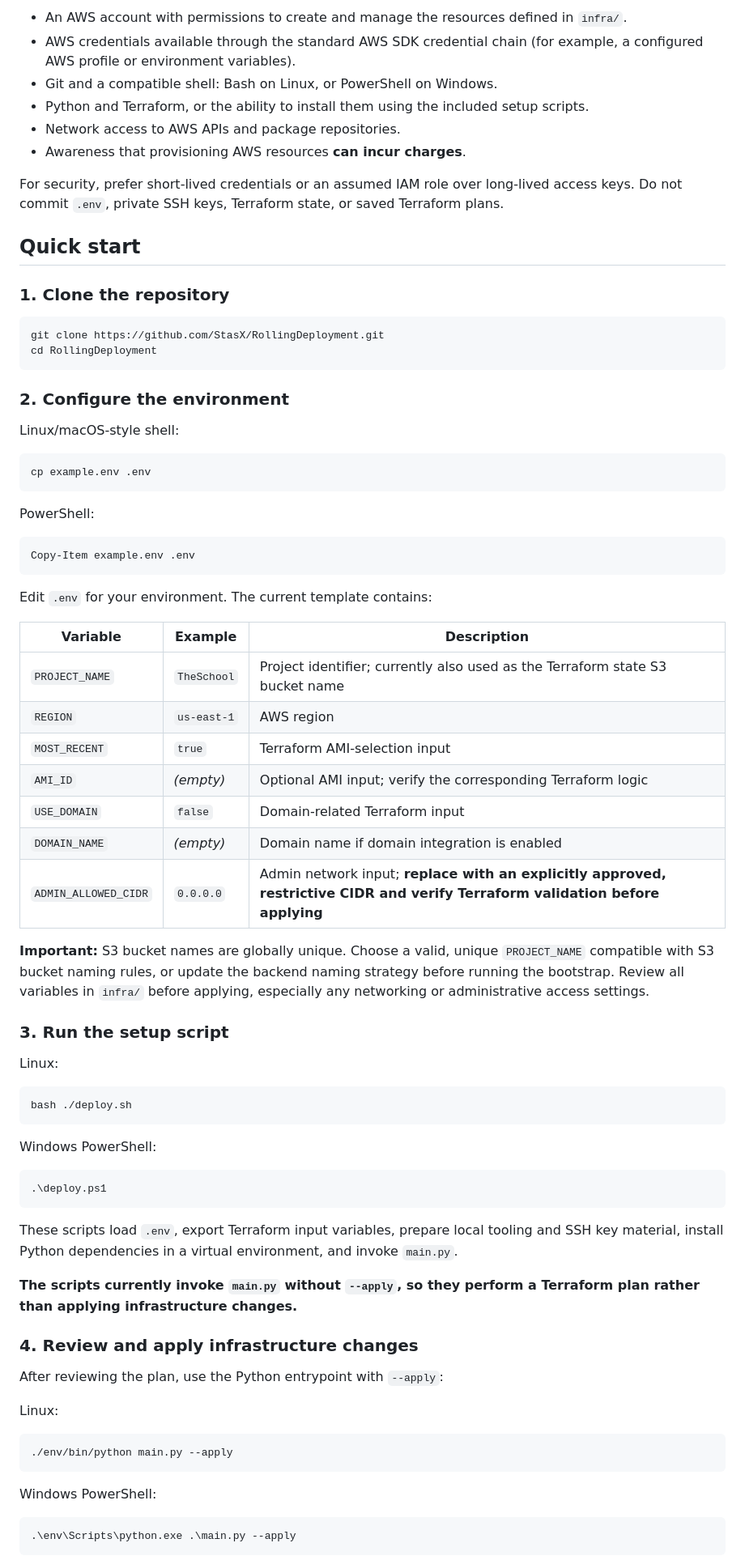
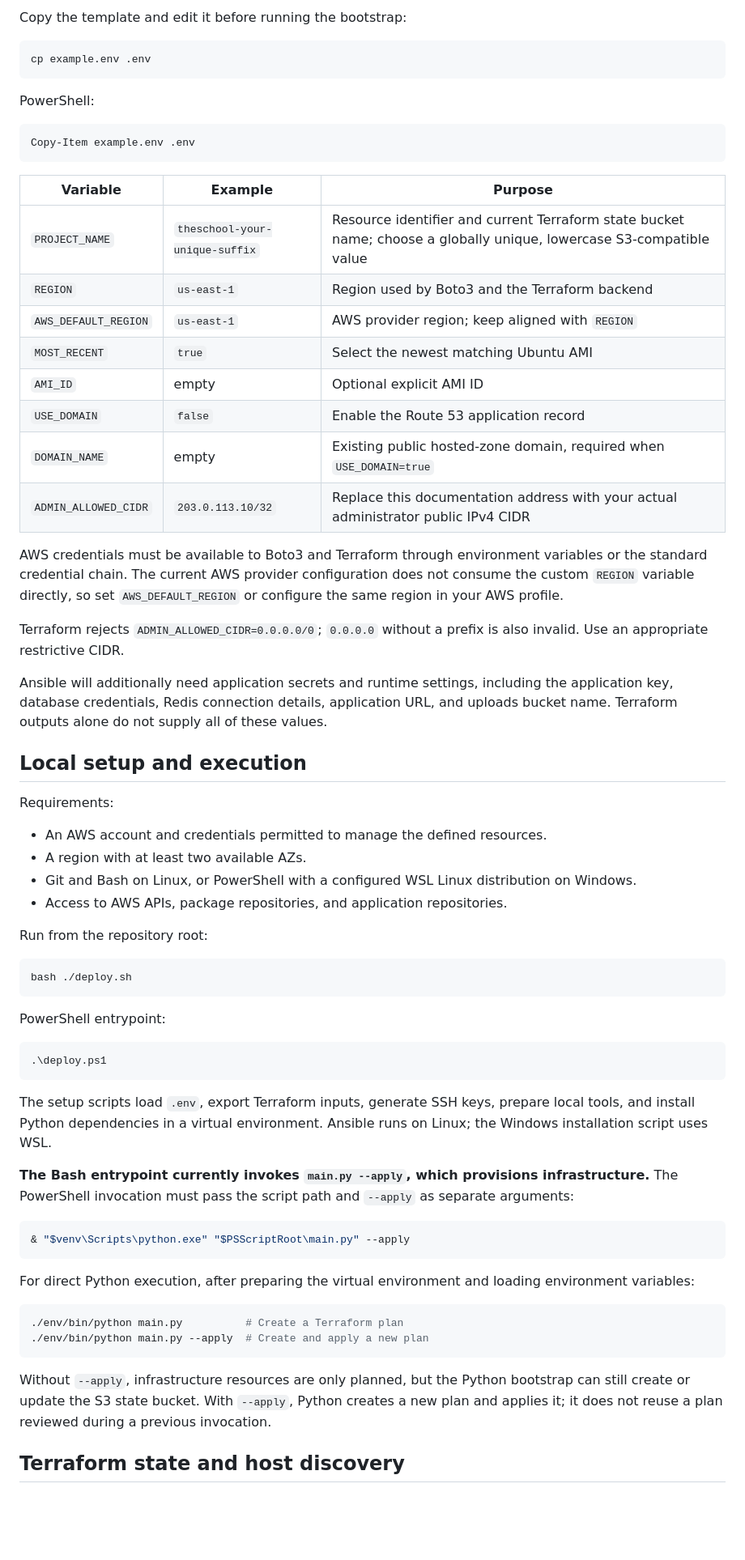
Before and after one commit to StasX/RollingDeployment, a Markdown page: README.md, the part around one of its changes. Shown at 81% size. Drawn GitHub-style; blank space fills up the shorter version.

````diff
--- a/README.md
+++ b/README.md
@@ -69,25 +86,5 @@ RollingDeployment/
 
-- An AWS account with permissions to create and manage the resources defined in `infra/`.
-- AWS credentials available through the standard AWS SDK credential chain (for example, a configured AWS profile or environment variables).
-- Git and a compatible shell: Bash on Linux, or PowerShell on Windows.
-- Python and Terraform, or the ability to install them using the included setup scripts.
-- Network access to AWS APIs and package repositories.
-- Awareness that provisioning AWS resources **can incur charges**.
-
-For security, prefer short-lived credentials or an assumed IAM role over long-lived access keys. Do not commit `.env`, private SSH keys, Terraform state, or saved Terraform plans.
-
-## Quick start
-
-### 1. Clone the repository
-
-```bash
-git clone https://github.com/StasX/RollingDeployment.git
-cd RollingDeployment
-```
-
-### 2. Configure the environment
-
-Linux/macOS-style shell:
+Copy the template and edit it before running the bootstrap:
 
 ```bash
 cp example.env .env
@@ -99,51 +96,60 @@ PowerShell:
 Copy-Item example.env .env
 ```
 
-Edit `.env` for your environment. The current template contains:
+| Variable | Example | Purpose |
+| --- | --- | --- |
+| `PROJECT_NAME` | `theschool-your-unique-suffix` | Resource identifier and current Terraform state bucket name; choose a globally unique, lowercase S3-compatible value |
+| `REGION` | `us-east-1` | Region used by Boto3 and the Terraform backend |
+| `AWS_DEFAULT_REGION` | `us-east-1` | AWS provider region; keep aligned with `REGION` |
+| `MOST_RECENT` | `true` | Select the newest matching Ubuntu AMI |
+| `AMI_ID` | empty | Optional explicit AMI ID |
+| `USE_DOMAIN` | `false` | Enable the Route 53 application record |
+| `DOMAIN_NAME` | empty | Existing public hosted-zone domain, required when `USE_DOMAIN=true` |
+| `ADMIN_ALLOWED_CIDR` | `203.0.113.10/32` | Replace this documentation address with your actual administrator public IPv4 CIDR |
 
-| Variable | Example | Description |
-| --- | --- | --- |
-| `PROJECT_NAME` | `TheSchool` | Project identifier; currently also used as the Terraform state S3 bucket name |
-| `REGION` | `us-east-1` | AWS region |
-| `MOST_RECENT` | `true` | Terraform AMI-selection input |
-| `AMI_ID` | *(empty)* | Optional AMI input; verify the corresponding Terraform logic |
-| `USE_DOMAIN` | `false` | Domain-related Terraform input |
-| `DOMAIN_NAME` | *(empty)* | Domain name if domain integration is enabled |
-| `ADMIN_ALLOWED_CIDR` | `0.0.0.0` | Admin network input; **replace with an explicitly approved, restrictive CIDR and verify Terraform validation before applying** |
+AWS credentials must be available to Boto3 and Terraform through environment variables or the standard credential chain. The current AWS provider configuration does not consume the custom `REGION` variable directly, so set `AWS_DEFAULT_REGION` or configure the same region in your AWS profile.
 
-**Important:** S3 bucket names are globally unique. Choose a valid, unique `PROJECT_NAME` compatible with S3 bucket naming rules, or update the backend naming strategy before running the bootstrap. Review all variables in `infra/` before applying, especially any networking or administrative access settings.
+Terraform rejects `ADMIN_ALLOWED_CIDR=0.0.0.0/0`; `0.0.0.0` without a prefix is also invalid. Use an appropriate restrictive CIDR.
 
-### 3. Run the setup script
+Ansible will additionally need application secrets and runtime settings, including the application key, database credentials, Redis connection details, application URL, and uploads bucket name. Terraform outputs alone do not supply all of these values.
 
-Linux:
+## Local setup and execution
+
+Requirements:
+
+- An AWS account and credentials permitted to manage the defined resources.
+- A region with at least two available AZs.
+- Git and Bash on Linux, or PowerShell with a configured WSL Linux distribution on Windows.
+- Access to AWS APIs, package repositories, and application repositories.
+
+Run from the repository root:
 
 ```bash
 bash ./deploy.sh
 ```
 
-Windows PowerShell:
+PowerShell entrypoint:
 
 ```powershell
 .\deploy.ps1
 ```
 
-These scripts load `.env`, export Terraform input variables, prepare local tooling and SSH key material, install Python dependencies in a virtual environment, and invoke `main.py`.
+The setup scripts load `.env`, export Terraform inputs, generate SSH keys, prepare local tools, and install Python dependencies in a virtual environment. Ansible runs on Linux; the Windows installation script uses WSL.
 
-**The scripts currently invoke `main.py` without `--apply`, so they perform a Terraform plan rather than applying infrastructure changes.**
+**The Bash entrypoint currently invokes `main.py --apply`, which provisions infrastructure.** The PowerShell invocation must pass the script path and `--apply` as separate arguments:
 
-### 4. Review and apply infrastructure changes
+```powershell
+& "$venv\Scripts\python.exe" "$PSScriptRoot\main.py" --apply
+```
 
-After reviewing the plan, use the Python entrypoint with `--apply`:
-
-Linux:
+For direct Python execution, after preparing the virtual environment and loading environment variables:
 
 ```bash
-./env/bin/python main.py --apply
+./env/bin/python main.py          # Create a Terraform plan
+./env/bin/python main.py --apply  # Create and apply a new plan
 ```
 
-Windows PowerShell:
+Without `--apply`, infrastructure resources are only planned, but the Python bootstrap can still create or update the S3 state bucket. With `--apply`, Python creates a new plan and applies it; it does not reuse a plan reviewed during a previous invocation.
 
-```powershell
-.\env\Scripts\python.exe .\main.py --apply
-```
+## Terraform state and host discovery
 
````
Also changed, not shown: other parts of README.md (+125 -102 lines).
